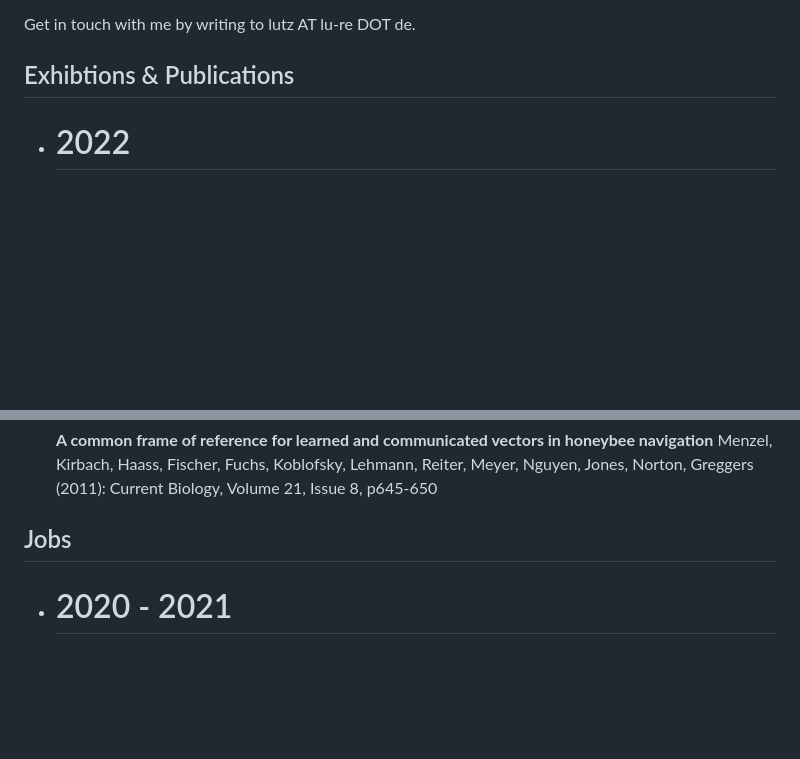
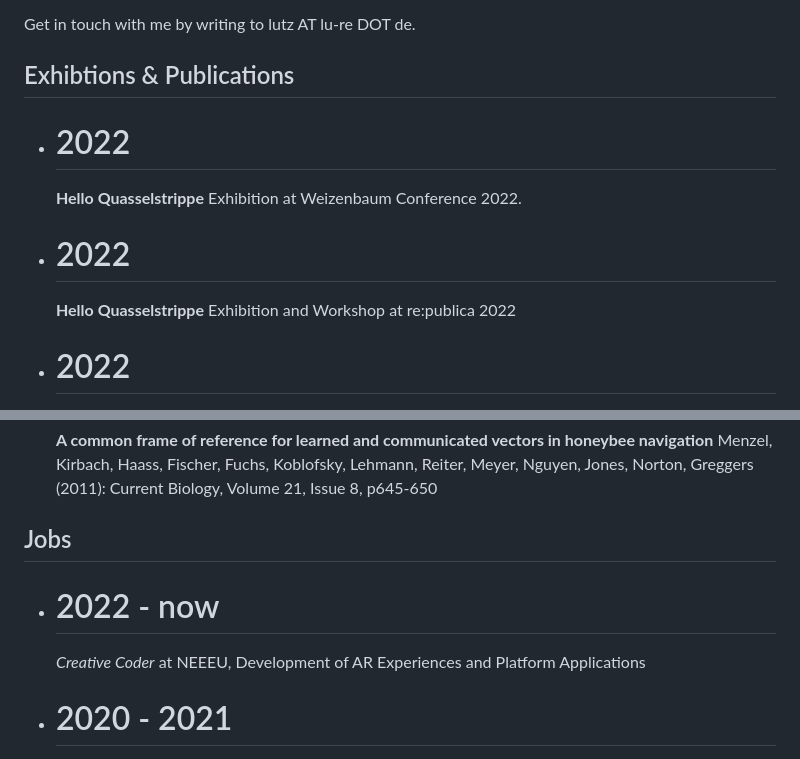
Before and after one commit to lutzer/portfolio, a Markdown page: site/about.md, 2 parts joined by grey strips. Drawn GitHub-style; blank space fills up the shorter version.

Commit message:
updates cv"

```diff
--- a/site/about.md
+++ b/site/about.md
@@ -13,6 +13,15 @@ Get in touch with me by writing to <a id="email-address" href="">lutz AT lu-re D
 <div id="exhibitions" class="list">
 
 ## Exhibtions & Publications
+
+* # 2022
+  **Hello Quasselstrippe**
+  Exhibition at Weizenbaum Conference 2022.
+
+* # 2022
+  **Hello Quasselstrippe**
+  Exhibition and Workshop at re:publica 2022
+
 * # 2022
   **Quasselstrippe Workshop**
   Workshop im Rahmen des Wissenschaftsjahrs 2022, Futurium (2022).
@@ -125,6 +134,8 @@ Get in touch with me by writing to <a id="email-address" href="">lutz AT lu-re D
 <div id="jobs" class="list">
 
 ## Jobs
+* # 2022 - now
+  *Creative Coder* at NEEEU, Development of AR Experiences and Platform Applications
 
 * # 2020 - 2021
   *Researcher*: Development of a DIY Voice Interface Kit at Design Research Lab of the University of Arts Berlin. *Freelancer*: Full-stack development of several web applications.
```
